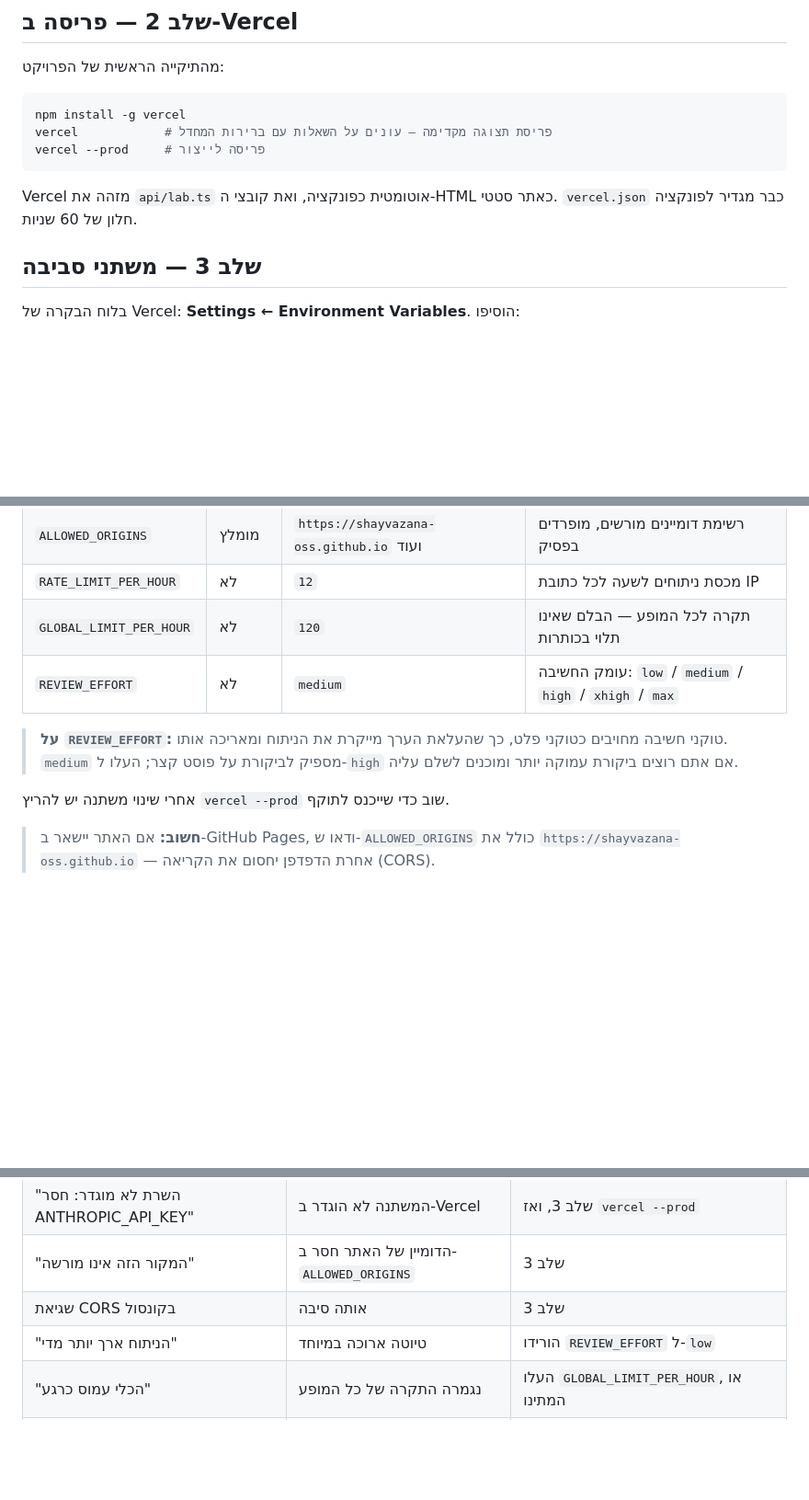
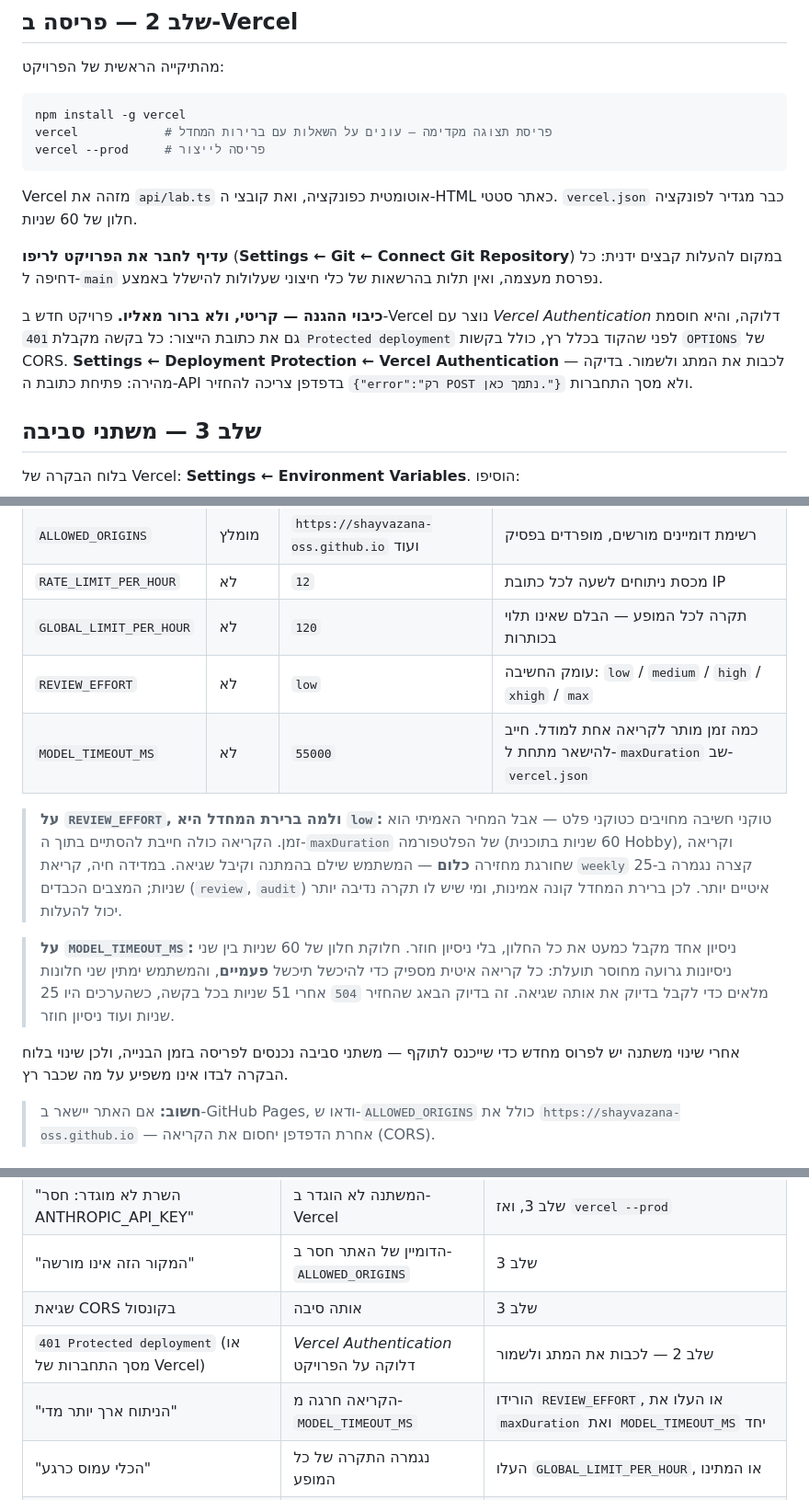
Before and after one commit to shayvazana-oss/bidul-ai-academy, a Markdown page: docs/linkedin-lab-api.md, 3 parts joined by grey strips. Shown at 92% size. Drawn GitHub-style; blank space fills up the shorter version.

Commit message:
Document what actually made the endpoint work
Three things cost a full afternoon and none of them were written down:
deployment protection is on by default and returns 401 before any code
runs, environment variables only take effect on a fresh build, and the
call has to finish inside maxDuration or it returns nothing at all.

Record them next to the settings they affect, correct the REVIEW_EFFORT
default, and document MODEL_TIMEOUT_MS.

Co-Authored-By: Claude Opus 5 <noreply@anthropic.com>
Claude-Session: https://claude.ai/code/session_018VDoENwaqdxV3ecuemVpFE

```diff
--- a/docs/linkedin-lab-api.md
+++ b/docs/linkedin-lab-api.md
@@ -51,6 +51,17 @@ vercel --prod     # פריסה לייצור
 Vercel מזהה את `api/lab.ts` אוטומטית כפונקציה, ואת קובצי ה-HTML כאתר סטטי.
 `vercel.json` כבר מגדיר לפונקציה חלון של 60 שניות.
 
+**עדיף לחבר את הפרויקט לריפו** (**Settings ← Git ← Connect Git Repository**)
+במקום להעלות קבצים ידנית: כל דחיפה ל-`main` נפרסת מעצמה, ואין תלות בהרשאות
+של כלי חיצוני שעלולות להישלל באמצע.
+
+**כיבוי ההגנה — קריטי, ולא ברור מאליו.** פרויקט חדש ב-Vercel נוצר עם
+*Vercel Authentication* דלוקה, והיא חוסמת גם את כתובת הייצור: כל בקשה מקבלת
+`401 Protected deployment` לפני שהקוד בכלל רץ, כולל בקשות `OPTIONS` של CORS.
+**Settings ← Deployment Protection ← Vercel Authentication** — לכבות את המתג
+ולשמור. בדיקה מהירה: פתיחת כתובת ה-API בדפדפן צריכה להחזיר
+`{"error":"רק POST נתמך כאן."}` ולא מסך התחברות.
+
 ## שלב 3 — משתני סביבה
 
 בלוח הבקרה של Vercel: **Settings ← Environment Variables**. הוסיפו:
@@ -61,13 +72,24 @@ Vercel מזהה את `api/lab.ts` אוטומטית כפונקציה, ואת קו
 | `ALLOWED_ORIGINS` | מומלץ | `https://shayvazana-oss.github.io` ועוד | רשימת דומיינים מורשים, מופרדים בפסיק |
 | `RATE_LIMIT_PER_HOUR` | לא | `12` | מכסת ניתוחים לשעה לכל כתובת IP |
 | `GLOBAL_LIMIT_PER_HOUR` | לא | `120` | תקרה לכל המופע — הבלם שאינו תלוי בכותרות |
-| `REVIEW_EFFORT` | לא | `medium` | עומק החשיבה: `low` / `medium` / `high` / `xhigh` / `max` |
+| `REVIEW_EFFORT` | לא | `low` | עומק החשיבה: `low` / `medium` / `high` / `xhigh` / `max` |
+| `MODEL_TIMEOUT_MS` | לא | `55000` | כמה זמן מותר לקריאה אחת למודל. חייב להישאר מתחת ל-`maxDuration` שב-`vercel.json` |
 
-> **על `REVIEW_EFFORT`:** טוקני חשיבה מחויבים כטוקני פלט, כך שהעלאת הערך
-> מייקרת את הניתוח ומאריכה אותו. `medium` מספיק לביקורת על פוסט קצר;
-> העלו ל-`high` אם אתם רוצים ביקורת עמוקה יותר ומוכנים לשלם עליה.
+> **על `REVIEW_EFFORT`, ולמה ברירת המחדל היא `low`:** טוקני חשיבה מחויבים
+> כטוקני פלט — אבל המחיר האמיתי הוא זמן. הקריאה כולה חייבת להסתיים בתוך
+> ה-`maxDuration` של הפלטפורמה (60 שניות בתוכנית Hobby), וקריאה שחורגת
+> מחזירה **כלום** — המשתמש שילם בהמתנה וקיבל שגיאה. במדידה חיה, קריאת
+> `weekly` קצרה נגמרה ב-25 שניות; המצבים הכבדים (`review`, `audit`) איטיים
+> יותר. לכן ברירת המחדל קונה אמינות, ומי שיש לו תקרה נדיבה יותר יכול להעלות.
 
-אחרי שינוי משתנה יש להריץ `vercel --prod` שוב כדי שייכנס לתוקף.
+> **על `MODEL_TIMEOUT_MS`:** ניסיון אחד מקבל כמעט את כל החלון, בלי ניסיון
+> חוזר. חלוקת חלון של 60 שניות בין שני ניסיונות גרועה מחוסר תועלת: כל
+> קריאה איטית מספיק כדי להיכשל תיכשל **פעמיים**, והמשתמש ימתין שני חלונות
+> מלאים כדי לקבל בדיוק את אותה שגיאה. זה בדיוק הבאג שהחזיר `504` אחרי 51
+> שניות בכל בקשה, כשהערכים היו 25 שניות ועוד ניסיון חוזר.
+
+אחרי שינוי משתנה יש לפרוס מחדש כדי שייכנס לתוקף — משתני סביבה נכנסים
+לפריסה בזמן הבנייה, ולכן שינוי בלוח הבקרה לבדו אינו משפיע על מה שכבר רץ.
 
 > **חשוב:** אם האתר יישאר ב-GitHub Pages, ודאו ש-`ALLOWED_ORIGINS` כולל את
 > `https://shayvazana-oss.github.io` — אחרת הדפדפן יחסום את הקריאה (CORS).
@@ -177,7 +199,8 @@ npx tsx tests/e2e-lab.test.mts    # 120 בדיקות דפדפן מקצה לקצ
 | "השרת לא מוגדר: חסר ANTHROPIC_API_KEY" | המשתנה לא הוגדר ב-Vercel | שלב 3, ואז `vercel --prod` |
 | "המקור הזה אינו מורשה" | הדומיין של האתר חסר ב-`ALLOWED_ORIGINS` | שלב 3 |
 | שגיאת CORS בקונסול | אותה סיבה | שלב 3 |
-| "הניתוח ארך יותר מדי" | טיוטה ארוכה במיוחד | הורידו `REVIEW_EFFORT` ל-`low` |
+| `401 Protected deployment` (או מסך התחברות של Vercel) | *Vercel Authentication* דלוקה על הפרויקט | שלב 2 — לכבות את המתג ולשמור |
+| "הניתוח ארך יותר מדי" | הקריאה חרגה מ-`MODEL_TIMEOUT_MS` | הורידו `REVIEW_EFFORT`, או העלו את `maxDuration` ואת `MODEL_TIMEOUT_MS` יחד |
 | "הכלי עמוס כרגע" | נגמרה התקרה של כל המופע | העלו `GLOBAL_LIMIT_PER_HOUR`, או המתינו |
 | "התקבלה תשובה לא צפויה מהמודל" | הפלט לא תאם לסכימה | נסו שוב; אם חוזר, בדקו את לוגי הפונקציה ב-Vercel |
 | "מפתח ה-API של השרת אינו תקין" | המפתח שגוי או בוטל | צרו מפתח חדש בקונסולה |
```
